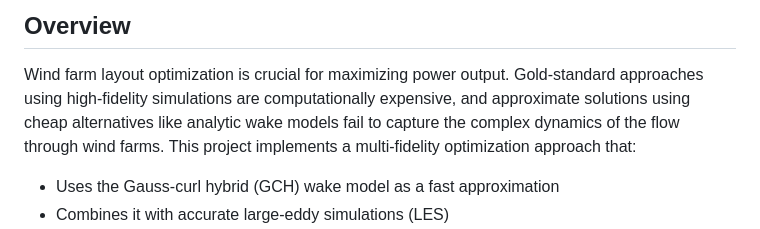
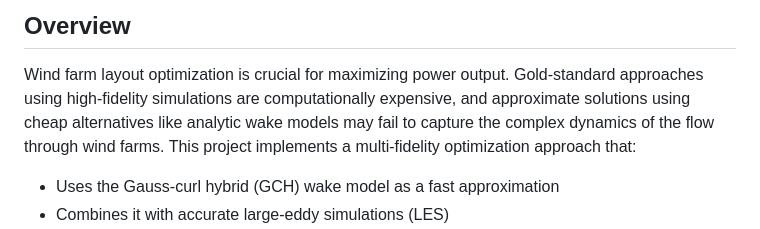
Before and after one commit to amanchoudhri/windopt, a Markdown page: README.md, the part around the change. Drawn GitHub-style.

```diff
--- a/README.md
+++ b/README.md
@@ -6,7 +6,7 @@ A Python framework for optimizing wind farm turbine layouts using multi-fidelity
 
 Wind farm layout optimization is crucial for maximizing power output.
 Gold-standard approaches using high-fidelity simulations are computationally expensive,
-and approximate solutions using cheap alternatives like analytic wake models fail to capture the
+and approximate solutions using cheap alternatives like analytic wake models may fail to capture the
 complex dynamics of the flow through wind farms.
 This project implements a multi-fidelity optimization approach that:
 
```
